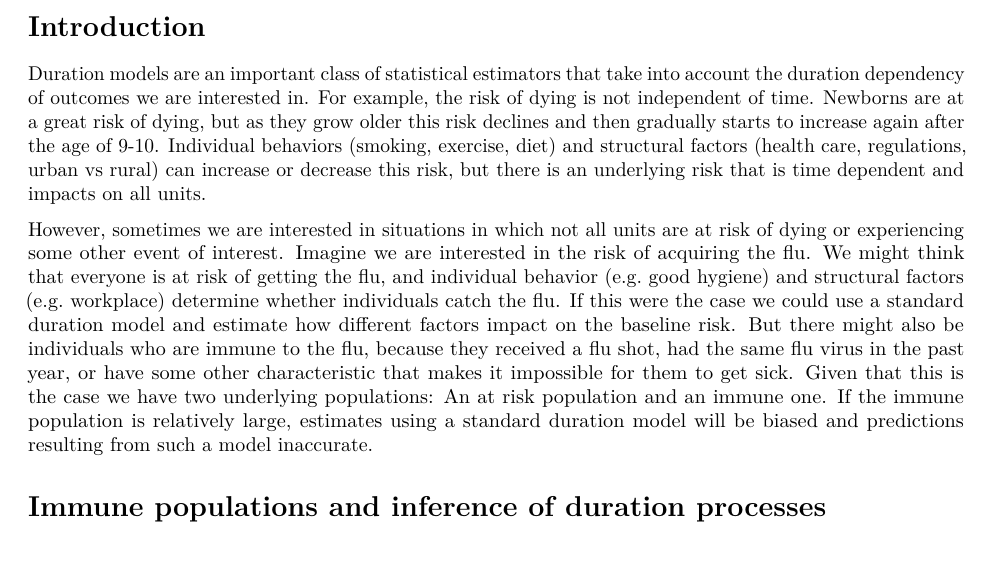
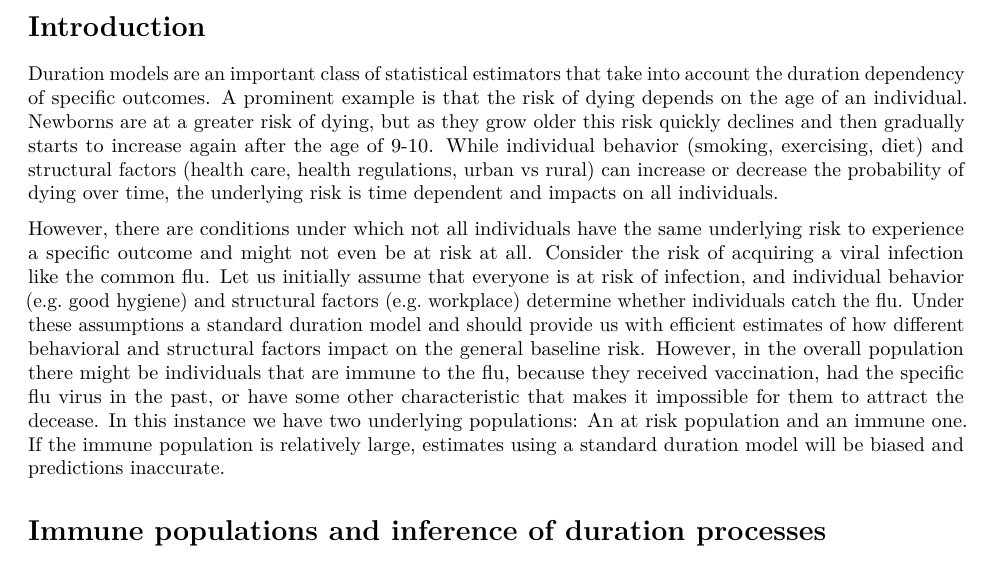
Before and after one commit to dhill138/spduration-paper, an R Markdown document (manuscript.Rmd): part of page 1 of 10, cut so that both start at the same text. Rendered offline with R 4.5, knitr and Pandoc, then LaTeX, with nearby package versions; drawn as R Markdown's standard PDF in place of the format the file asks for; some code elsewhere in the file could not run offline.

Commit message:
Intro update

```diff
--- a/manuscript.Rmd
+++ b/manuscript.Rmd
@@ -47,9 +47,9 @@ bibliography: spdur.bib
 
 # Introduction
 
-Duration models are an important class of statistical estimators that take into account the duration dependency of outcomes we are interested in. For example, the risk of dying is not independent of time. Newborns are at a great risk of dying, but as they grow older this risk declines and then gradually starts to increase again after the age of 9-10. Individual behaviors (smoking, exercise, diet) and structural factors (health care, regulations, urban vs rural) can increase or decrease this risk, but there is an underlying risk that is time dependent and impacts on all units.
+Duration models are an important class of statistical estimators that take into account the duration dependency of specific outcomes. A prominent example is that the risk of dying depends on the age of an individual. Newborns are at a greater risk of dying, but as they grow older this risk quickly declines and then gradually starts to increase again after the age of 9-10. While individual behavior (smoking, exercising, diet) and structural factors (health care, health regulations, urban vs rural) can increase or decrease the probability of dying over time, the underlying risk is time dependent and impacts on all individuals.
 
-However, sometimes we are interested in situations in which not all units are at risk of dying or experiencing some other event of interest. Imagine we are interested in the risk of acquiring the flu. We might think that everyone is at risk of getting the flu, and individual behavior (e.g. good hygiene) and structural factors (e.g. workplace) determine whether individuals catch the flu. If this were the case we could use a standard duration model and estimate how different factors impact on the baseline risk. But there might also be individuals who are immune to the flu, because they received a flu shot, had the same flu virus in the past year, or have some other characteristic that makes it impossible for them to get sick. Given that this is the case we have two underlying populations: An at risk population and an immune one. If the immune population is relatively large, estimates using a standard duration model will be biased and predictions resulting from such a model inaccurate.
+However, there are conditions under which not all individuals have the same underlying risk to experience a specific outcome and might not even be at risk at all. Consider the risk of acquiring a viral infection like the common flu. Let us initially assume that everyone is at risk of infection, and individual behavior (e.g. good hygiene) and structural factors (e.g. workplace) determine whether individuals catch the flu. Under these assumptions a standard duration model and should provide us with efficient estimates of how different behavioral and structural factors impact on the general baseline risk. However, in the overall population there might be individuals that are immune to the flu, because they received vaccination, had the specific flu virus in the past, or have some other characteristic that makes it impossible for them to attract the decease. In this instance we have two underlying populations: An at risk population and an immune one. If the immune population is relatively large, estimates using a standard duration model will be biased and predictions inaccurate.
 
 # Immune populations and inference of duration processes
 
```
